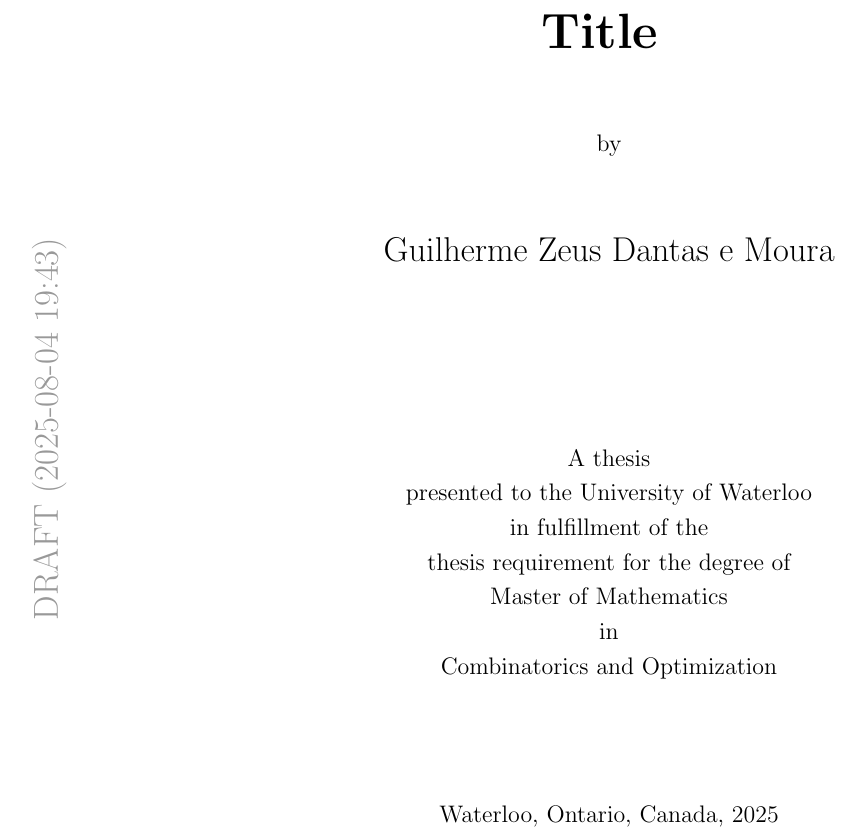
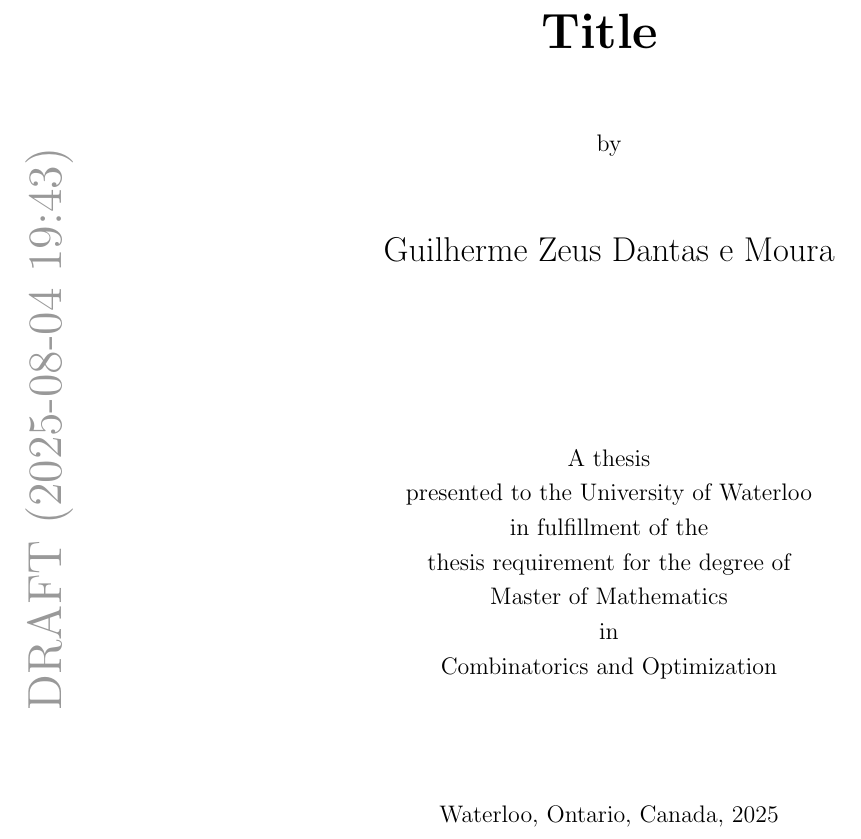
Before and after one commit to ZeusDM/mmath-thesis, a LaTeX thesis (thesis.tex): part of page 1 of 20, cut so that both start at the same text. Compiled offline with pdfLaTeX.

Commit message:
Fix timestamp format in GitHub Actions and fix thesis watermark settings

```diff
--- a/thesis.tex
+++ b/thesis.tex
@@ -15,7 +15,8 @@
 \newdateformat{customdate}{\THEYEAR-\twodigit{\THEMONTH}-\twodigit{\THEDAY}\ \currenttime}
 \SetWatermarkText{DRAFT (\customdate\today)}
 \SetWatermarkLightness{0.6}
-\SetWatermarkScale{0.7}
+\SetWatermarkFontSize{12pt}
+\SetWatermarkScale{2}
 \SetWatermarkAngle{90}
 \SetWatermarkHorCenter{0.05\paperwidth}
 
```
Also changed, not shown: .github/workflows/build-thesis.yml (+1 -1 lines).
